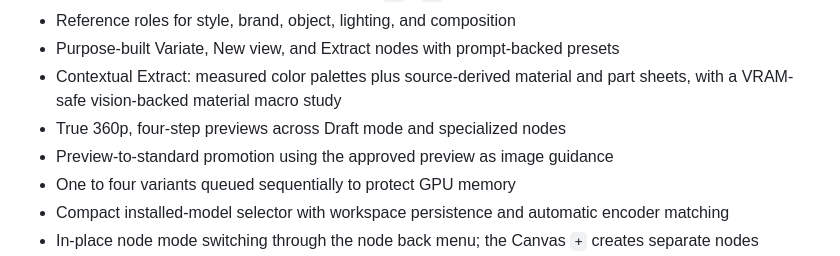
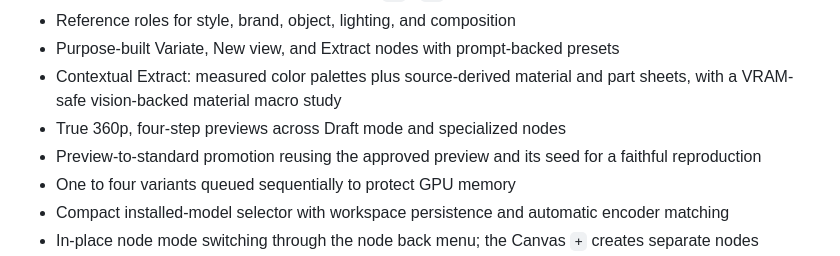
Before and after one commit to rhymeas/invokeai-simple-mode, a Markdown page: README.md, the part around the change. Rendered like a GitHub page.

Commit message:
Document seed-faithful preview promotion in README

```diff
--- a/README.md
+++ b/README.md
@@ -16,7 +16,7 @@ Version **1.9.8** is a Windows release tested with **InvokeAI 6.14.0**, **FLUX.2
 - Purpose-built Variate, New view, and Extract nodes with prompt-backed presets
 - Contextual Extract: measured color palettes plus source-derived material and part sheets, with a VRAM-safe vision-backed material macro study
 - True 360p, four-step previews across Draft mode and specialized nodes
-- Preview-to-standard promotion using the approved preview as image guidance
+- Preview-to-standard promotion reusing the approved preview and its seed for a faithful reproduction
 - One to four variants queued sequentially to protect GPU memory
 - Compact installed-model selector with workspace persistence and automatic encoder matching
 - In-place node mode switching through the node back menu; the Canvas `+` creates separate nodes
```
